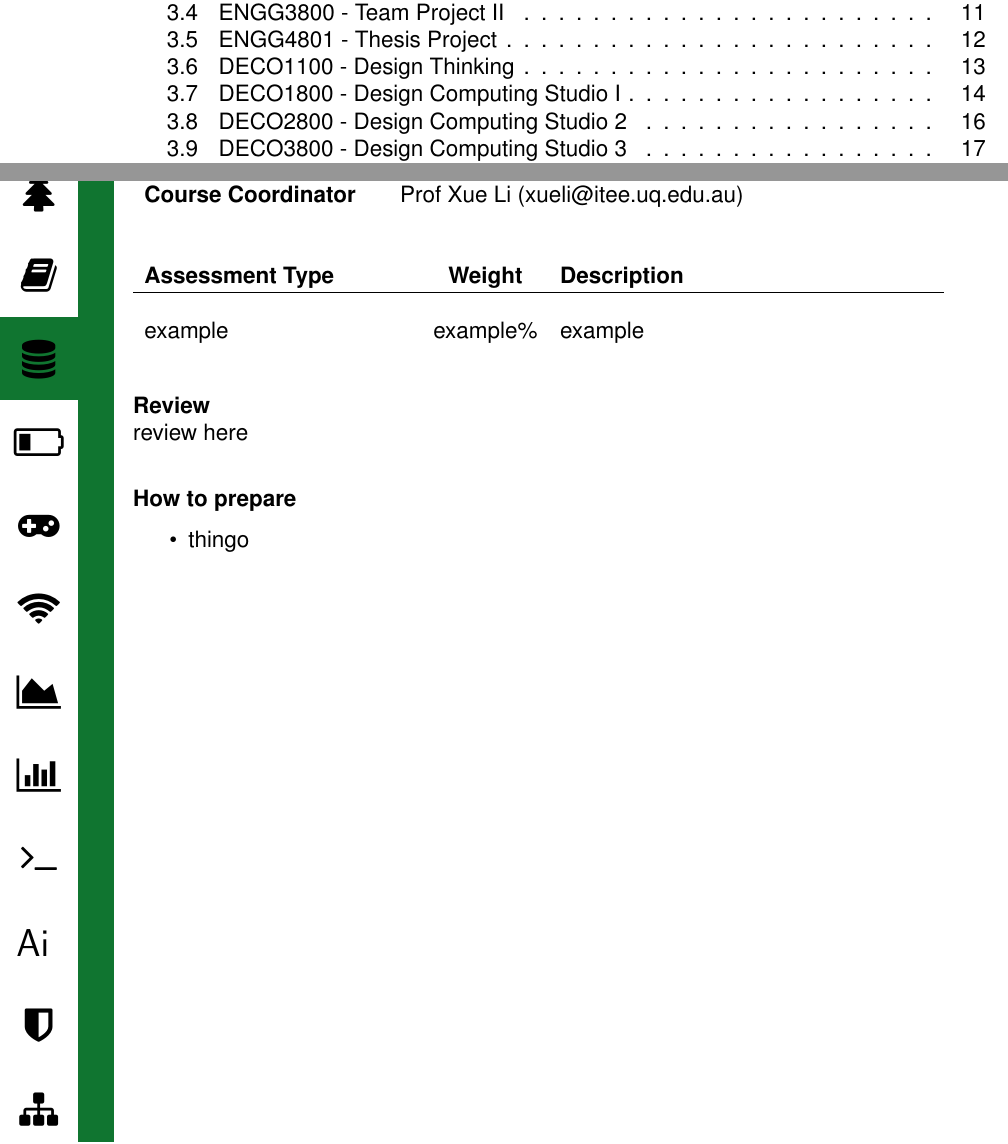
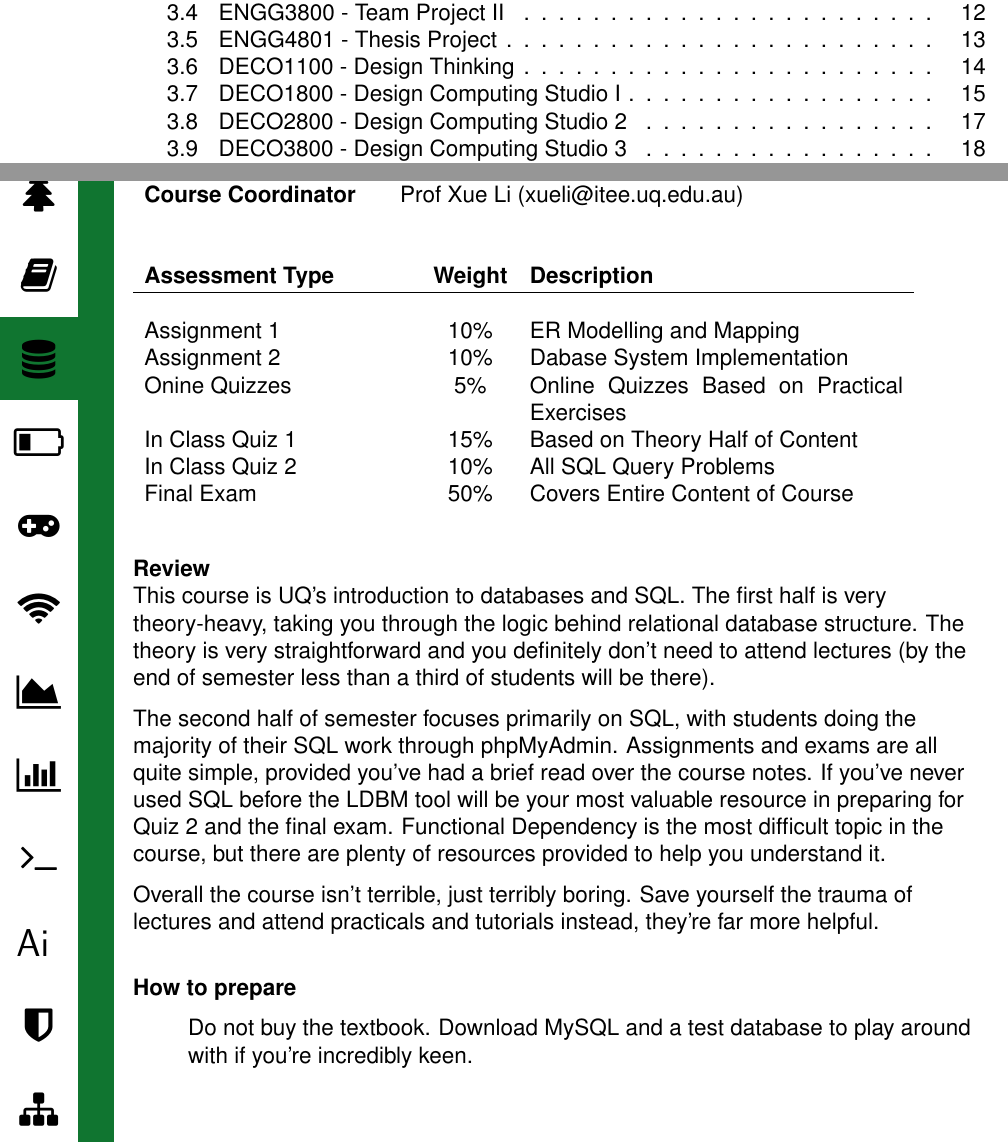
Before and after one commit to UQComputingSociety/subject-guide, a LaTeX document (tex/main.tex, which reads tex/courses/subjects/ENGG1100.tex, tex/courses/subjects/INFS1200.tex): two parts of pages 2 and 28 of 75 before the commit and two parts of pages 2 and 29 of 76 after it, joined at a grey line, cut so that both start at the same text. Compiled offline with pdfLaTeX.

Commit message:
added reviews for ENGG1100 and INFS1200

```diff
--- a/tex/courses/subjects/ENGG1100.tex
+++ b/tex/courses/subjects/ENGG1100.tex
@@ -7,4 +7,3 @@ prereq = {None},
 contact = {1W, 1L, 1S, 2P},
 coordinator = {A/Professor Lydia Kavanagh (l.kavanagh@uq.edu.au) \& A/Prof Carl Reidsema (c.reidsema@uq.edu.au)},
 assessment = {
-example & example\% & example \\
--- a/tex/courses/subjects/INFS1200.tex
+++ b/tex/courses/subjects/INFS1200.tex
@@ -2,16 +2,25 @@
 \courseTemplate[
 code = {INFS1200},
 title = {Introduction to Information Systems},
-score = {4},
+score = {3},
 prereq = {None},
 contact = {3L, 1T, 1P},
 coordinator = {Prof Xue Li (xueli@itee.uq.edu.au)},
 assessment = {
-example & example\% & example \\
+    Assignment 1 & 10\% & ER Modelling and Mapping \\
+    Assignment 2 & 10\% & Dabase System Implementation \\
+    Onine Quizzes & 5\% & Online Quizzes Based on Practical Exercises \\
+    In Class Quiz 1 & 15\% & Based on Theory Half of Content \\
+    In Class Quiz 2 & 10\% & All SQL Query Problems \\
+    Final Exam & 50\% & Covers Entire Content of Course \\
 },
 review = {
-    review here
+    This course is UQ's introduction to databases and SQL. The first half is very theory-heavy, taking you through the logic behind relational database structure. The theory is very straightforward and you definitely don't need to attend lectures (by the end of semester less than a third of students will be there).
+
+    The second half of semester focuses primarily on SQL, with students doing the majority of their SQL work through phpMyAdmin. Assignments and exams are all quite simple, provided you've had a brief read over the course notes. If you've never used SQL before the LDBM tool will be your most valuable resource in preparing for Quiz 2 and the final exam. Functional Dependency is the most difficult topic in the course, but there are plenty of resources provided to help you understand it.
+
+    Overall the course isn't terrible, just terribly boring. Save yourself the trauma of lectures and attend practicals and tutorials instead, they're far more helpful.
 },
 preparation = {
-    \item thingo
+    Do not buy the textbook. Download MySQL and a test database to play around with if you're incredibly keen.
 }]{}
```
Also changed, not shown: tex/courses/subjects/ENGG1100.tex (22 more changed lines).
